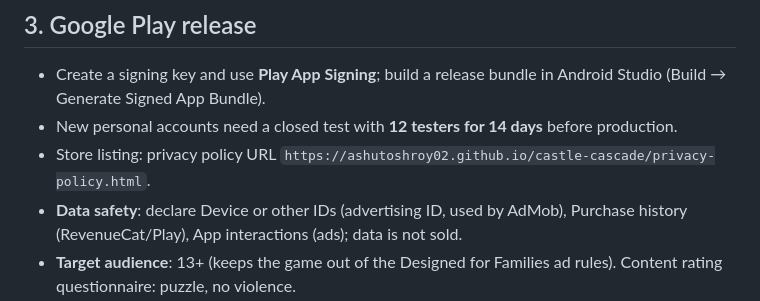
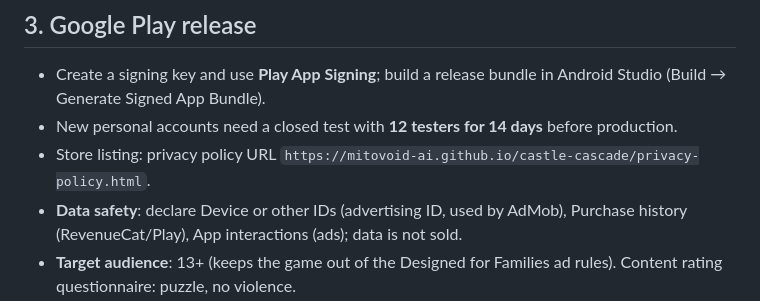
Before and after one commit to Mitovoid-AI/castle-cascade, a Markdown page: MOBILE.md, the part around the change. GitHub-like rendering.

Commit message:
Point the privacy policy link at the Mitovoid-AI site
Co-Authored-By: Claude Opus 5.5 <noreply@anthropic.com>

```diff
--- a/MOBILE.md
+++ b/MOBILE.md
@@ -58,7 +58,7 @@ Settings in the app includes **Restore purchases**, which Apple requires.
 
 - Create a signing key and use **Play App Signing**; build a release bundle in Android Studio (Build → Generate Signed App Bundle).
 - New personal accounts need a closed test with **12 testers for 14 days** before production.
-- Store listing: privacy policy URL `https://ashutoshroy02.github.io/castle-cascade/privacy-policy.html`.
+- Store listing: privacy policy URL `https://mitovoid-ai.github.io/castle-cascade/privacy-policy.html`.
 - **Data safety**: declare Device or other IDs (advertising ID, used by AdMob), Purchase history (RevenueCat/Play), App interactions (ads); data is not sold.
 - **Target audience**: 13+ (keeps the game out of the Designed for Families ad rules). Content rating questionnaire: puzzle, no violence.
 
```
